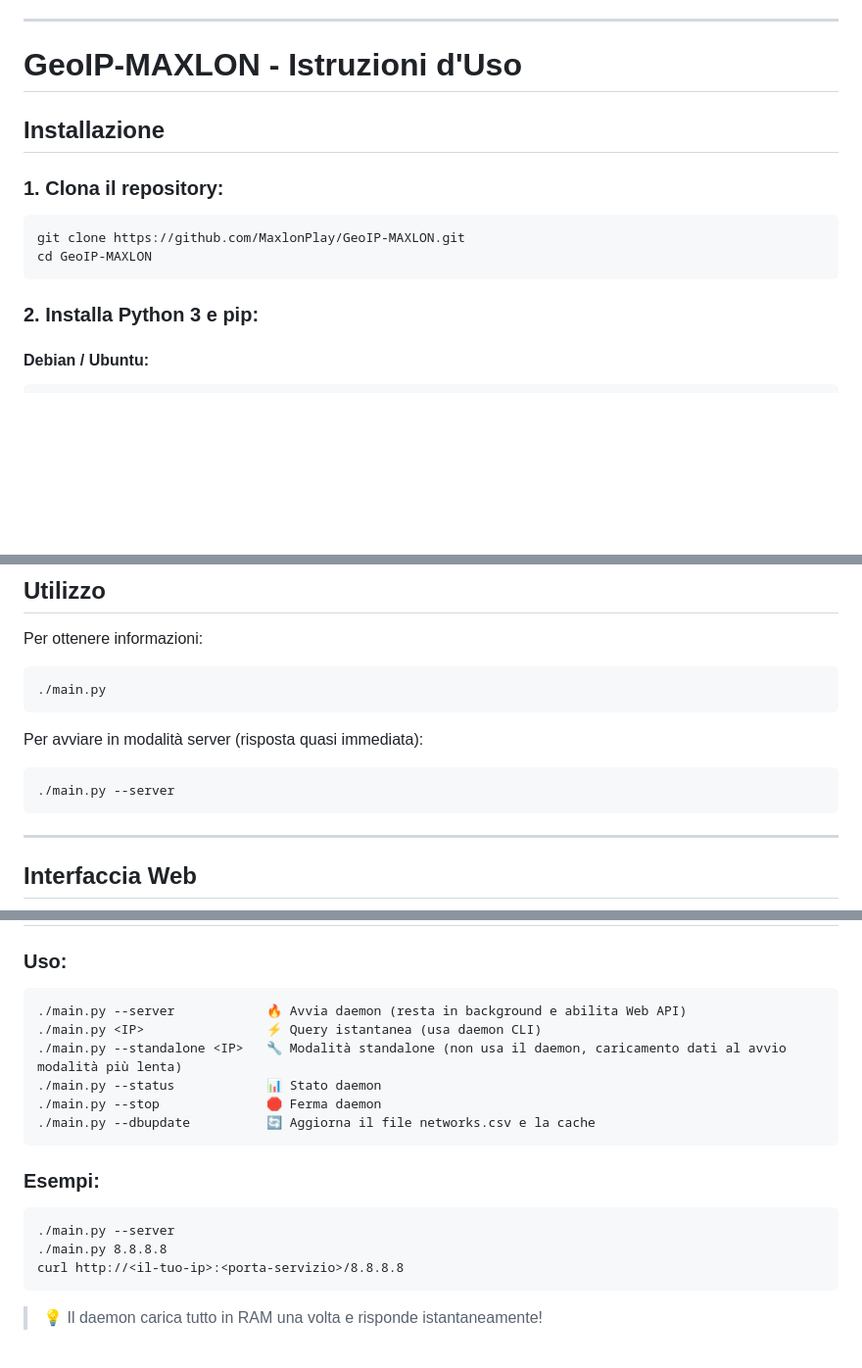
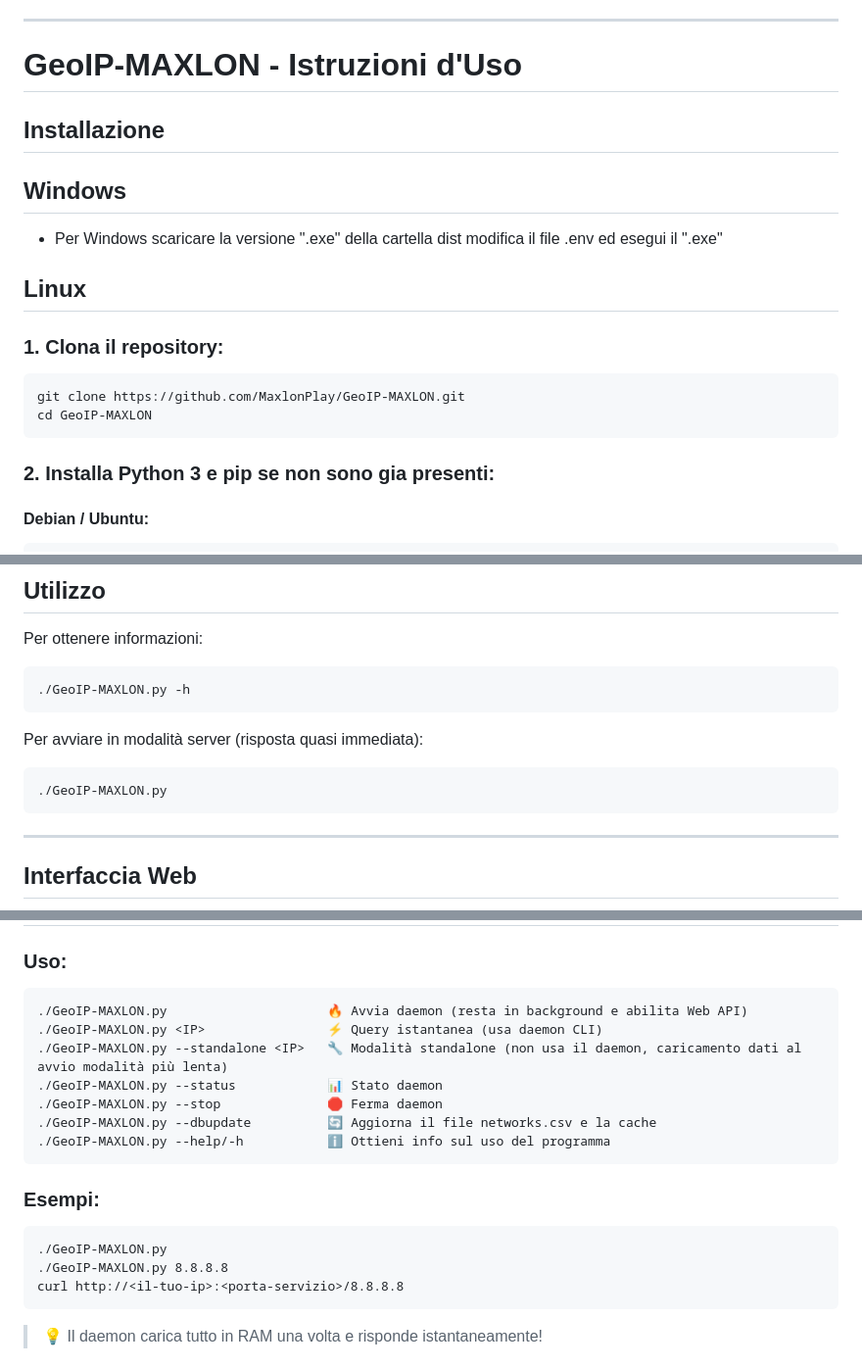
Before and after one commit to MaxlonPlay/GeoIP-MAXLON, a Markdown page: README.md, 3 parts joined by grey strips. Shown at 98% size. Rendered like a GitHub page; blank space fills up the shorter version.

````diff
--- a/README.md
+++ b/README.md
@@ -35,13 +35,18 @@ La sua architettura è ottimizzata per la velocità, caricando **tutti i dati ri
 
 ## Installazione
 
+## Windows
+ - Per Windows scaricare la versione ".exe" della cartella dist modifica il file .env ed esegui il ".exe"
+
+## Linux
+
 ### 1. Clona il repository:
 ```bash
 git clone https://github.com/MaxlonPlay/GeoIP-MAXLON.git
 cd GeoIP-MAXLON
 ```
 
-### 2. Installa Python 3 e pip:
+### 2. Installa Python 3 e pip se non sono gia presenti:
 
 #### Debian / Ubuntu:
 ```bash
@@ -81,12 +86,12 @@ nano .env
 
 Per ottenere informazioni:
 ```bash
-./main.py
+./GeoIP-MAXLON.py -h
 ```
 
 Per avviare in modalità server (risposta quasi immediata):
 ```bash
-./main.py --server
+./GeoIP-MAXLON.py
 ```
 
 ---
@@ -105,18 +110,19 @@ http://<il-tuo-ip>:<porta-servizio>/<ip-da-analizzare>
 
 ### Uso:
 ```
-./main.py --server            🔥 Avvia daemon (resta in background e abilita Web API)
-./main.py <IP>                ⚡ Query istantanea (usa daemon CLI)
-./main.py --standalone <IP>   🔧 Modalità standalone (non usa il daemon, caricamento dati al avvio modalità più lenta)
-./main.py --status            📊 Stato daemon
-./main.py --stop              🛑 Ferma daemon
-./main.py --dbupdate          🔄 Aggiorna il file networks.csv e la cache
+./GeoIP-MAXLON.py                     🔥 Avvia daemon (resta in background e abilita Web API)
+./GeoIP-MAXLON.py <IP>                ⚡ Query istantanea (usa daemon CLI)
+./GeoIP-MAXLON.py --standalone <IP>   🔧 Modalità standalone (non usa il daemon, caricamento dati al avvio modalità più lenta)
+./GeoIP-MAXLON.py --status            📊 Stato daemon
+./GeoIP-MAXLON.py --stop              🛑 Ferma daemon
+./GeoIP-MAXLON.py --dbupdate          🔄 Aggiorna il file networks.csv e la cache
+./GeoIP-MAXLON.py --help/-h           ℹ️ Ottieni info sul uso del programma
 ```
 
 ### Esempi:
 ```
-./main.py --server
-./main.py 8.8.8.8
+./GeoIP-MAXLON.py
+./GeoIP-MAXLON.py 8.8.8.8
 curl http://<il-tuo-ip>:<porta-servizio>/8.8.8.8
 ```
 
````
